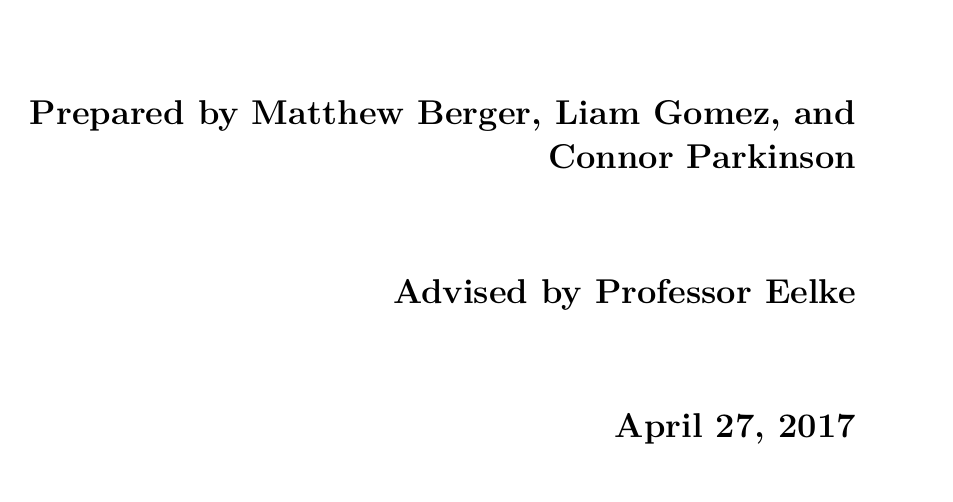
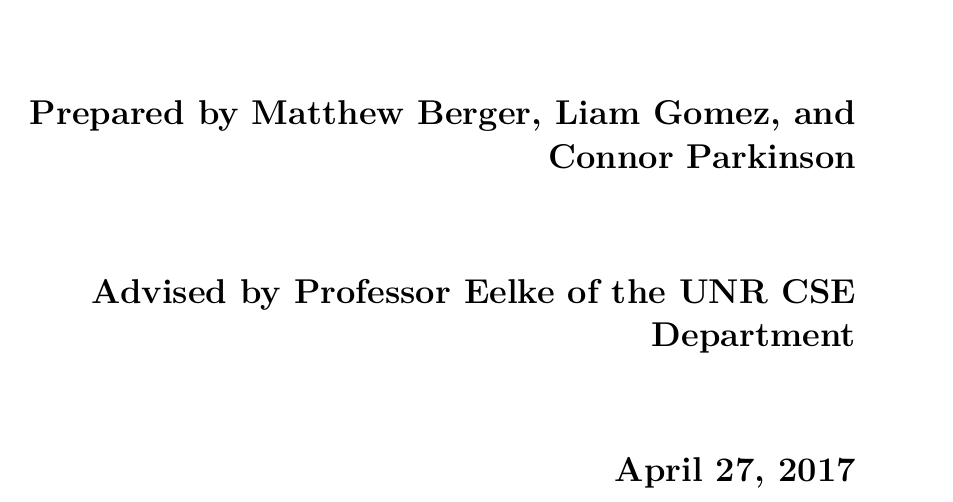
Before and after one commit to matthewjberger/cs425Berger, a LaTeX document (Second Semester/PA2 Updates/srs.tex): part of page 1 of 21, cut so that both start at the same text. Compiled offline with XeLaTeX.

Commit message:
Fix missing text from last commit.

```diff
--- a/Second Semester/PA2 Updates/srs.tex
+++ b/Second Semester/PA2 Updates/srs.tex
@@ -57,7 +57,7 @@
         \vspace{1.6cm}
         Prepared by Matthew Berger, Liam Gomez, and Connor Parkinson\\
         \vspace{1.6cm}
-        Advised by Professor Eelke\\
+        Advised by Professor Eelke of the UNR CSE Department\\
         \vspace{1.6cm}
         \today\\
     \end{bfseries}
```
Also changed, not shown: Second Semester/PA2 Updates/srs.pdf.
